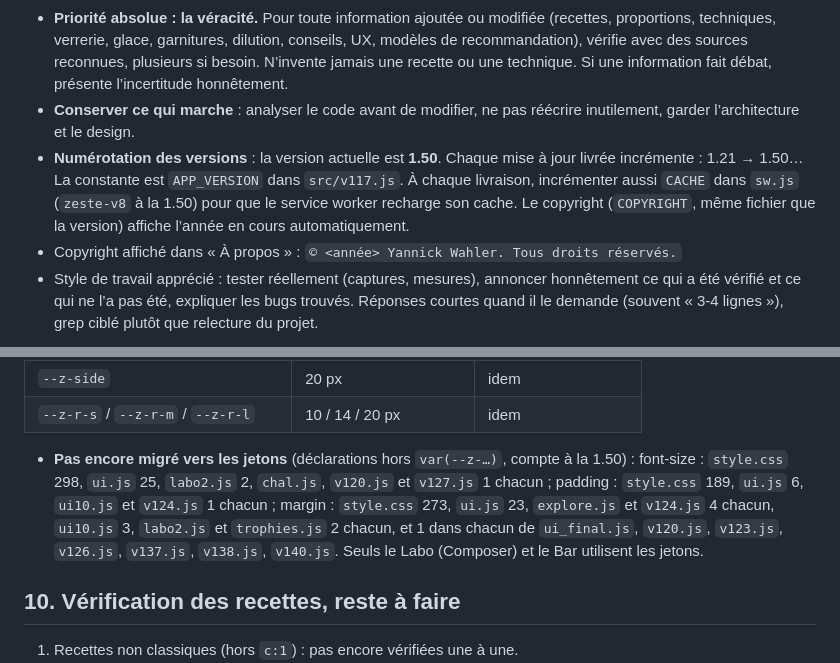
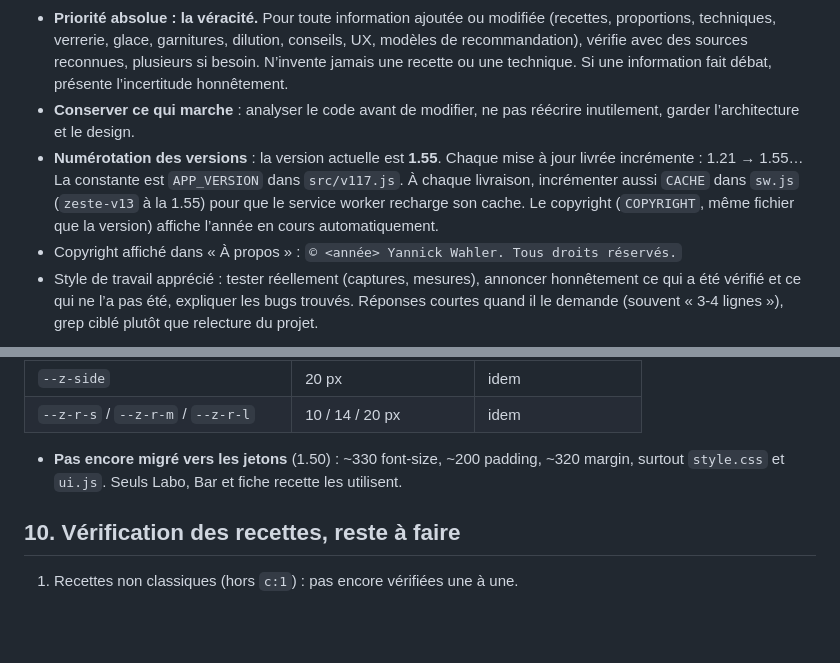
Before and after one commit to h9r9zwh7ym-arch/ZESTE, a Markdown page: zeste_projet/HANDOFF.md, 2 parts joined by grey strips. Drawn GitHub-style; blank space fills up the shorter version.

```diff
--- a/zeste_projet/HANDOFF.md
+++ b/zeste_projet/HANDOFF.md
@@ -8,7 +8,7 @@ Tu reprends **Zeste**, une app web de bar à cocktails pour iPhone, développée
 - Il utilise l’app sur **iPhone (Safari)**. Beaucoup de bugs n’apparaissent que dans Safari/WebKit : c’est la cible réelle.
 - **Priorité absolue : la véracité.** Pour toute information ajoutée ou modifiée (recettes, proportions, techniques, verrerie, glace, garnitures, dilution, conseils, UX, modèles de recommandation), vérifie avec des sources reconnues, plusieurs si besoin. N’invente jamais une recette ou une technique. Si une information fait débat, présente l’incertitude honnêtement.
 - **Conserver ce qui marche** : analyser le code avant de modifier, ne pas réécrire inutilement, garder l’architecture et le design.
-- **Numérotation des versions** : la version actuelle est **1.50**. Chaque mise à jour livrée incrémente : 1.21 → 1.50… La constante est `APP_VERSION` dans `src/v117.js`. À chaque livraison, incrémenter aussi `CACHE` dans `sw.js` (`zeste-v8` à la 1.50) pour que le service worker recharge son cache. Le copyright (`COPYRIGHT`, même fichier que la version) affiche l’année en cours automatiquement.
+- **Numérotation des versions** : la version actuelle est **1.55**. Chaque mise à jour livrée incrémente : 1.21 → 1.55… La constante est `APP_VERSION` dans `src/v117.js`. À chaque livraison, incrémenter aussi `CACHE` dans `sw.js` (`zeste-v13` à la 1.55) pour que le service worker recharge son cache. Le copyright (`COPYRIGHT`, même fichier que la version) affiche l’année en cours automatiquement.
 - Copyright affiché dans « À propos » : `© <année> Yannick Wahler. Tous droits réservés.`
 - Style de travail apprécié : tester réellement (captures, mesures), annoncer honnêtement ce qui a été vérifié et ce qui ne l’a pas été, expliquer les bugs trouvés. Réponses courtes quand il le demande (souvent « 3-4 lignes »), grep ciblé plutôt que relecture du projet.
 
@@ -167,7 +172,7 @@ L’app est publiée comme artifact sur claude.ai : `https://claude.ai/artifact/
 | `--z-side` | 20 px | idem |
 | `--z-r-s` / `--z-r-m` / `--z-r-l` | 10 / 14 / 20 px | idem |
 
-- **Pas encore migré vers les jetons** (déclarations hors `var(--z-…)`, compte à la 1.50) : font-size : `style.css` 298, `ui.js` 25, `labo2.js` 2, `chal.js`, `v120.js` et `v127.js` 1 chacun ; padding : `style.css` 189, `ui.js` 6, `ui10.js` et `v124.js` 1 chacun ; margin : `style.css` 273, `ui.js` 23, `explore.js` et `v124.js` 4 chacun, `ui10.js` 3, `labo2.js` et `trophies.js` 2 chacun, et 1 dans chacun de `ui_final.js`, `v120.js`, `v123.js`, `v126.js`, `v137.js`, `v138.js`, `v140.js`. Seuls le Labo (Composer) et le Bar utilisent les jetons.
+- **Pas encore migré vers les jetons** (1.50) : ~330 font-size, ~200 padding, ~320 margin, surtout `style.css` et `ui.js`. Seuls Labo, Bar et fiche recette les utilisent.
 
 ## 10. Vérification des recettes, reste à faire
 
```
Also changed, not shown: other parts of zeste_projet/HANDOFF.md (+20 -15 lines).
